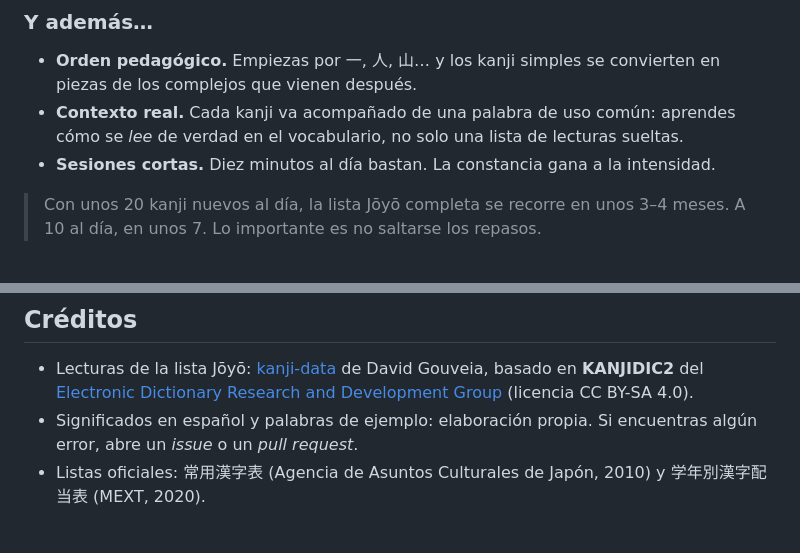
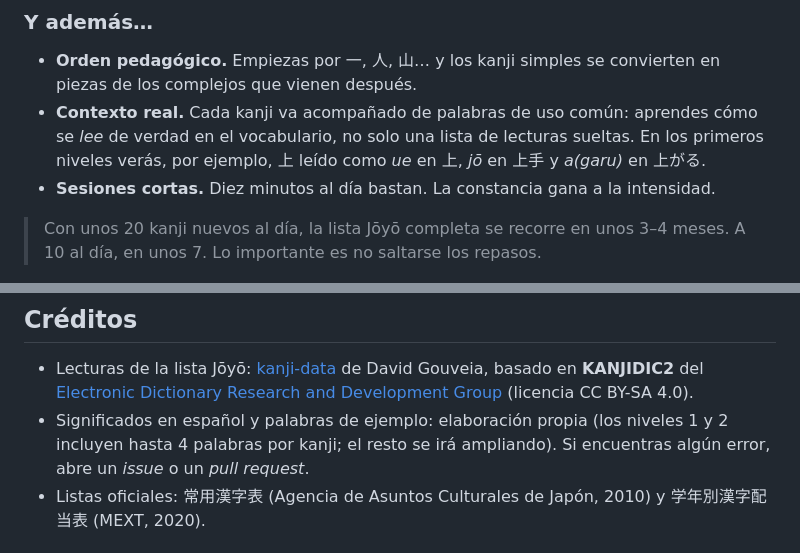
Before and after one commit to lucass-05/KanaMe-Kanji, a Markdown page: README.md, 2 parts joined by grey strips. Drawn GitHub-style.

```diff
--- a/README.md
+++ b/README.md
@@ -79,7 +79,7 @@ Ver el kanji solo y obligarte a recordar su lectura y significado **antes** de g
 
 ### Y además…
 - **Orden pedagógico.** Empiezas por 一, 人, 山… y los kanji simples se convierten en piezas de los complejos que vienen después.
-- **Contexto real.** Cada kanji va acompañado de una palabra de uso común: aprendes cómo se *lee* de verdad en el vocabulario, no solo una lista de lecturas sueltas.
+- **Contexto real.** Cada kanji va acompañado de palabras de uso común: aprendes cómo se *lee* de verdad en el vocabulario, no solo una lista de lecturas sueltas. En los primeros niveles verás, por ejemplo, 上 leído como *ue* en 上, *jō* en 上手 y *a(garu)* en 上がる.
 - **Sesiones cortas.** Diez minutos al día bastan. La constancia gana a la intensidad.
 
 > Con unos 20 kanji nuevos al día, la lista Jōyō completa se recorre en unos 3–4 meses. A 10 al día, en unos 7. Lo importante es no saltarse los repasos.
@@ -159,7 +162,7 @@ KanaMe/
 ## Créditos
 
 - Lecturas de la lista Jōyō: [kanji-data](https://github.com/davidluzgouveia/kanji-data) de David Gouveia, basado en **KANJIDIC2** del [Electronic Dictionary Research and Development Group](https://www.edrdg.org/) (licencia CC BY-SA 4.0).
-- Significados en español y palabras de ejemplo: elaboración propia. Si encuentras algún error, abre un *issue* o un *pull request*.
+- Significados en español y palabras de ejemplo: elaboración propia (los niveles 1 y 2 incluyen hasta 4 palabras por kanji; el resto se irá ampliando). Si encuentras algún error, abre un *issue* o un *pull request*.
 - Listas oficiales: 常用漢字表 (Agencia de Asuntos Culturales de Japón, 2010) y 学年別漢字配当表 (MEXT, 2020).
 
 ## Licencia
```
Also changed, not shown: other parts of README.md (+6 -3 lines), docs/screenshot-back.png, 10 other files.
